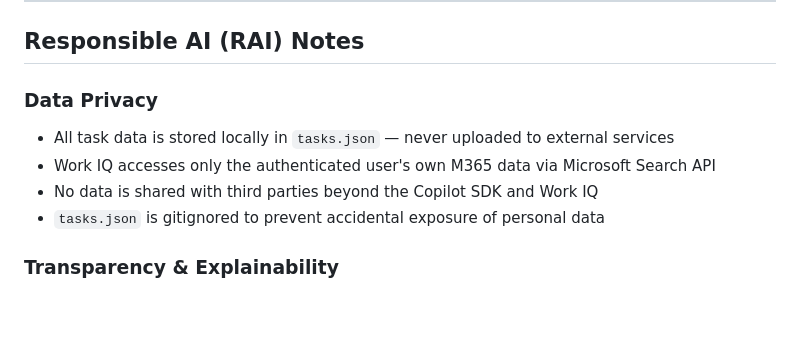
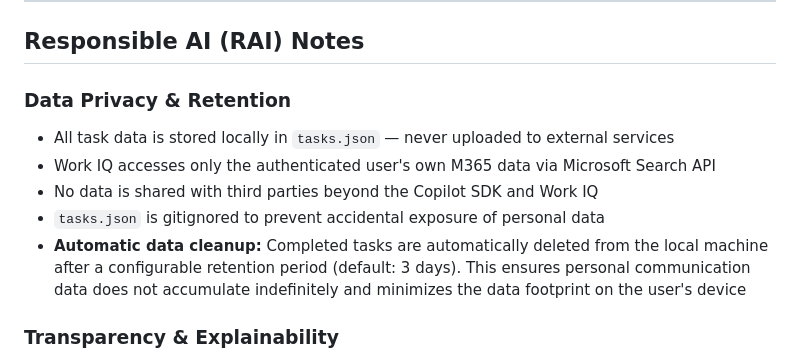
Before and after one commit to JohnMavic/Work_IQ, a Markdown page: Agent_Zero/docs/README.md, the part around the change. Drawn GitHub-style; blank space fills up the shorter version.

Commit message:
docs: Add auto-cleanup data retention to RAI notes
- Mention automatic deletion of completed tasks (default 3 days)
- Rename section to 'Data Privacy & Retention'
- Emphasize minimal data footprint on local machine

Co-authored-by: Copilot <223556219+Copilot@users.noreply.github.com>

```diff
--- a/Agent_Zero/docs/README.md
+++ b/Agent_Zero/docs/README.md
@@ -149,11 +149,12 @@ Agent Zero runs **locally** by design. All data stays on the user's machine —
 
 ## Responsible AI (RAI) Notes
 
-### Data Privacy
+### Data Privacy & Retention
 - All task data is stored locally in `tasks.json` — never uploaded to external services
 - Work IQ accesses only the authenticated user's own M365 data via Microsoft Search API
 - No data is shared with third parties beyond the Copilot SDK and Work IQ
 - `tasks.json` is gitignored to prevent accidental exposure of personal data
+- **Automatic data cleanup:** Completed tasks are automatically deleted from the local machine after a configurable retention period (default: 3 days). This ensures personal communication data does not accumulate indefinitely and minimizes the data footprint on the user's device
 
 ### Transparency & Explainability
 - Every agent action is logged in the task history with timestamps, search keywords, and duration
```
